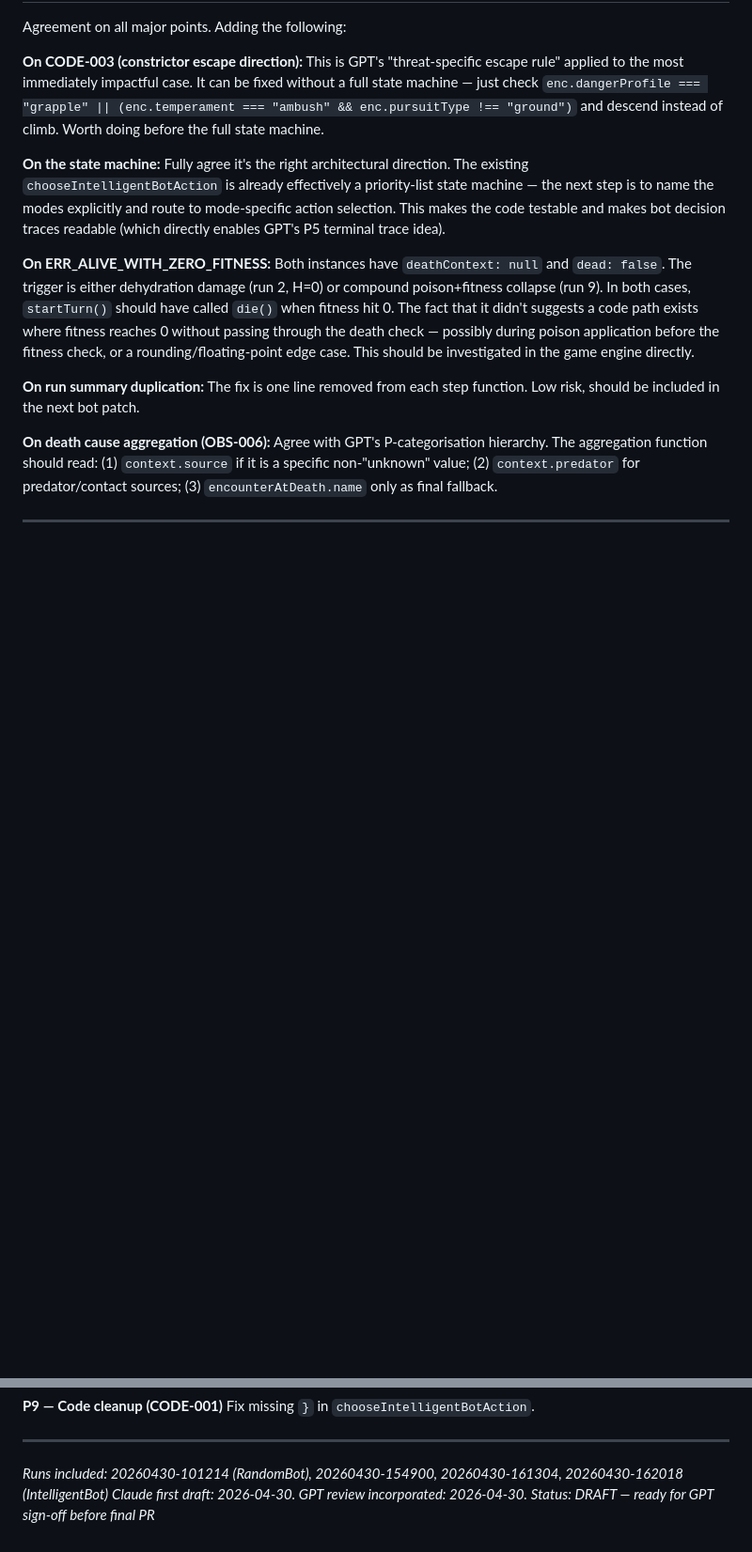
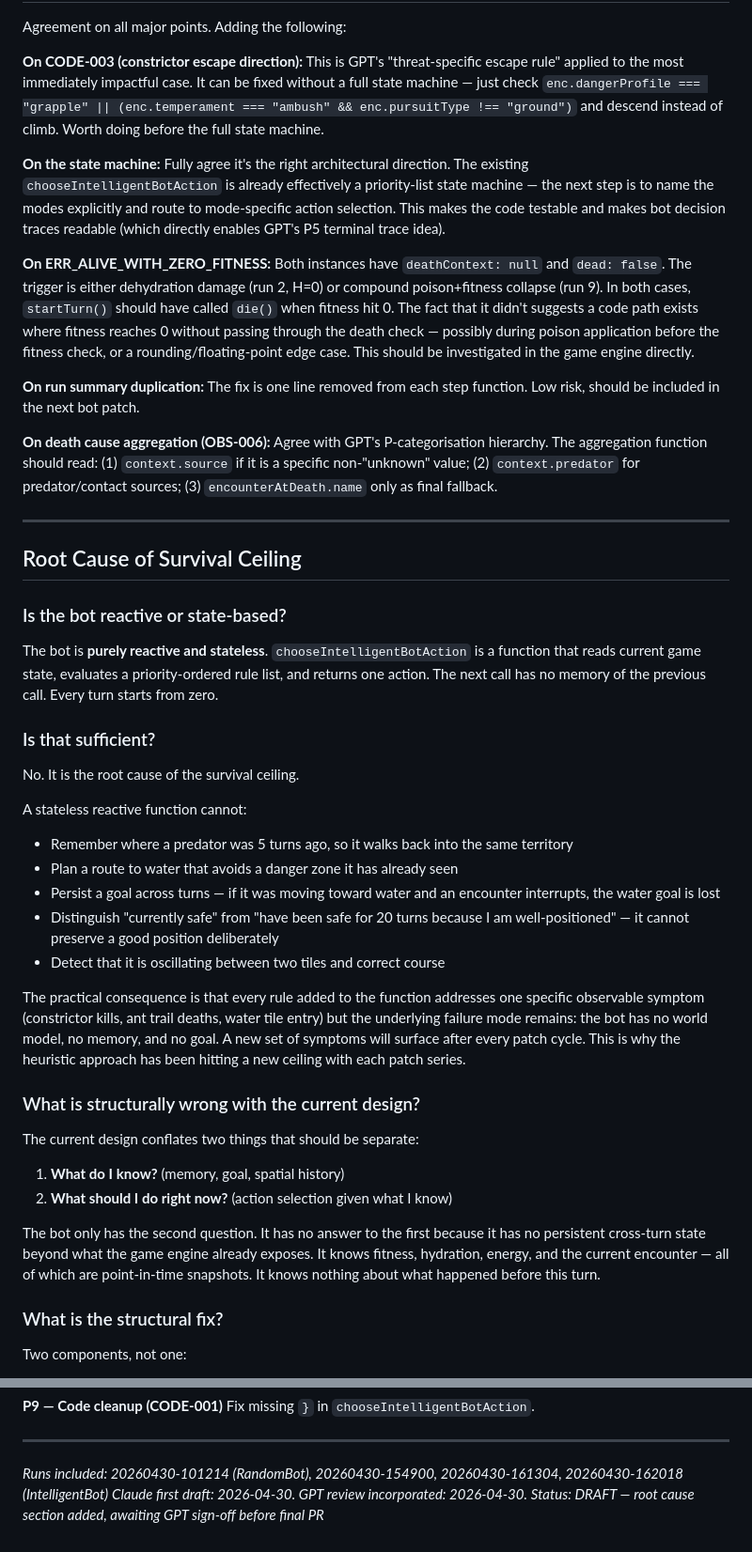
Before and after one commit to gy8s/evolution-game, a Markdown page: logs/consolidated/20260430-001-draft.md, 2 parts joined by grey strips. Shown at 94% size. Rendered like a GitHub page; blank space fills up the shorter version.

```diff
--- a/logs/consolidated/20260430-001-draft.md
+++ b/logs/consolidated/20260430-001-draft.md
@@ -159,3 +159,35 @@ Agreement on all major points. Adding the following:
 
 ---
 
+## Root Cause of Survival Ceiling
+
+### Is the bot reactive or state-based?
+
+The bot is **purely reactive and stateless**. `chooseIntelligentBotAction` is a function that reads current game state, evaluates a priority-ordered rule list, and returns one action. The next call has no memory of the previous call. Every turn starts from zero.
+
+### Is that sufficient?
+
+No. It is the root cause of the survival ceiling.
+
+A stateless reactive function cannot:
+- Remember where a predator was 5 turns ago, so it walks back into the same territory
+- Plan a route to water that avoids a danger zone it has already seen
+- Persist a goal across turns — if it was moving toward water and an encounter interrupts, the water goal is lost
+- Distinguish "currently safe" from "have been safe for 20 turns because I am well-positioned" — it cannot preserve a good position deliberately
+- Detect that it is oscillating between two tiles and correct course
+
+The practical consequence is that every rule added to the function addresses one specific observable symptom (constrictor kills, ant trail deaths, water tile entry) but the underlying failure mode remains: the bot has no world model, no memory, and no goal. A new set of symptoms will surface after every patch cycle. This is why the heuristic approach has been hitting a new ceiling with each patch series.
+
+### What is structurally wrong with the current design?
+
+The current design conflates two things that should be separate:
+
+1. **What do I know?** (memory, goal, spatial history)
+2. **What should I do right now?** (action selection given what I know)
+
+The bot only has the second question. It has no answer to the first because it has no persistent cross-turn state beyond what the game engine already exposes. It knows fitness, hydration, energy, and the current encounter — all of which are point-in-time snapshots. It knows nothing about what happened before this turn.
+
+### What is the structural fix?
+
+Two components, not one:
+
@@ -195,4 +261,4 @@ Fix missing `}` in `chooseIntelligentBotAction`.
 
 *Runs included: 20260430-101214 (RandomBot), 20260430-154900, 20260430-161304, 20260430-162018 (IntelligentBot)*
 *Claude first draft: 2026-04-30. GPT review incorporated: 2026-04-30.*
-*Status: DRAFT — ready for GPT sign-off before final PR*
+*Status: DRAFT — root cause section added, awaiting GPT sign-off before final PR*
```
Also changed, not shown: other parts of logs/consolidated/20260430-001-draft.md (+36 -2 lines).
